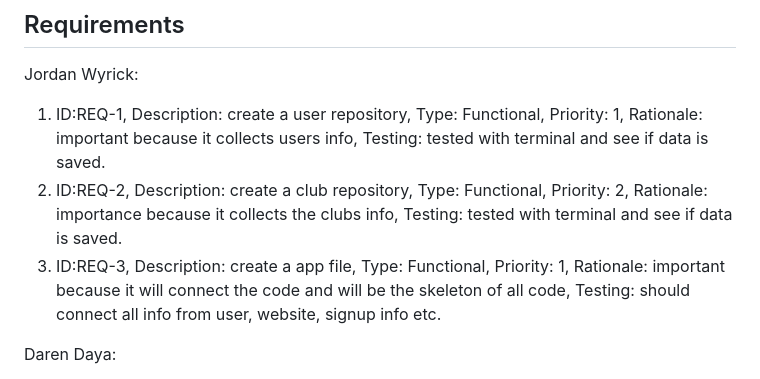
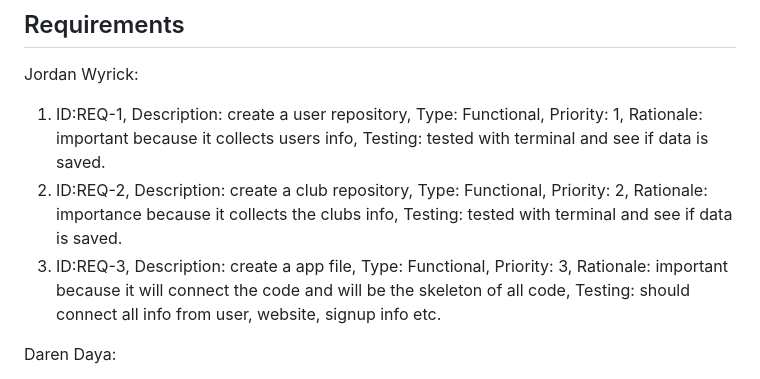
Before and after one commit to jwyrick6/3155GroupProject, a Markdown page: SRS.md, the part around the change. Drawn GitHub-style.

```diff
--- a/SRS.md
+++ b/SRS.md
@@ -38,7 +38,7 @@ For our project, we are wanting to create a website that will able to receieve i
 Jordan Wyrick:
 1) ID:REQ-1, Description: create a user repository, Type: Functional, Priority: 1, Rationale: important because it collects users info, Testing: tested with terminal and see if data is saved.
 2) ID:REQ-2, Description: create a club repository, Type: Functional, Priority: 2, Rationale: importance because it collects the clubs info, Testing: tested with terminal and see if data is saved.
-3) ID:REQ-3, Description: create a app file, Type: Functional, Priority: 1, Rationale: important because it will connect the code and will be the skeleton of all code, Testing: should connect all info from user, website, signup info etc.
+3) ID:REQ-3, Description: create a app file, Type: Functional, Priority: 3, Rationale: important because it will connect the code and will be the skeleton of all code, Testing: should connect all info from user, website, signup info etc.
 
 Daren Daya:
 
```
